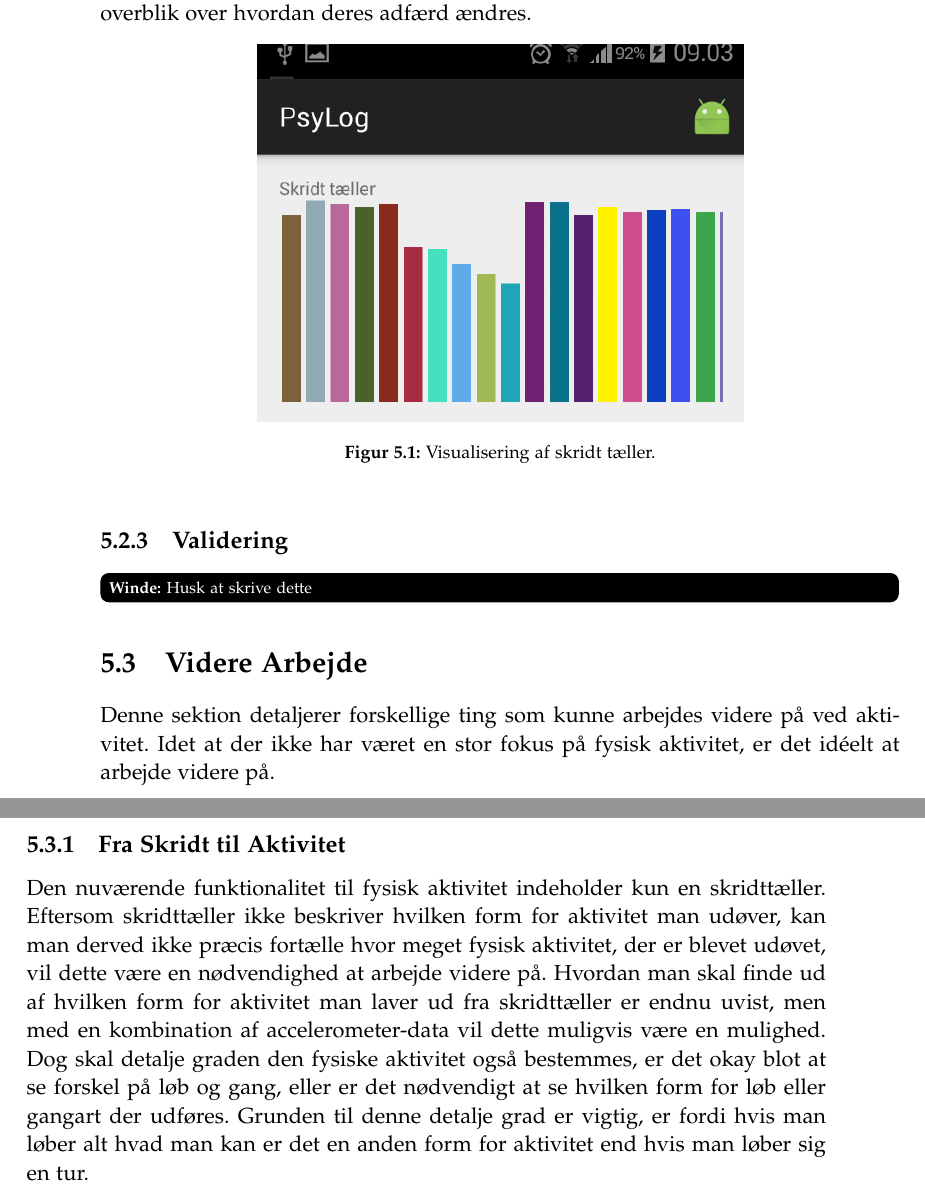
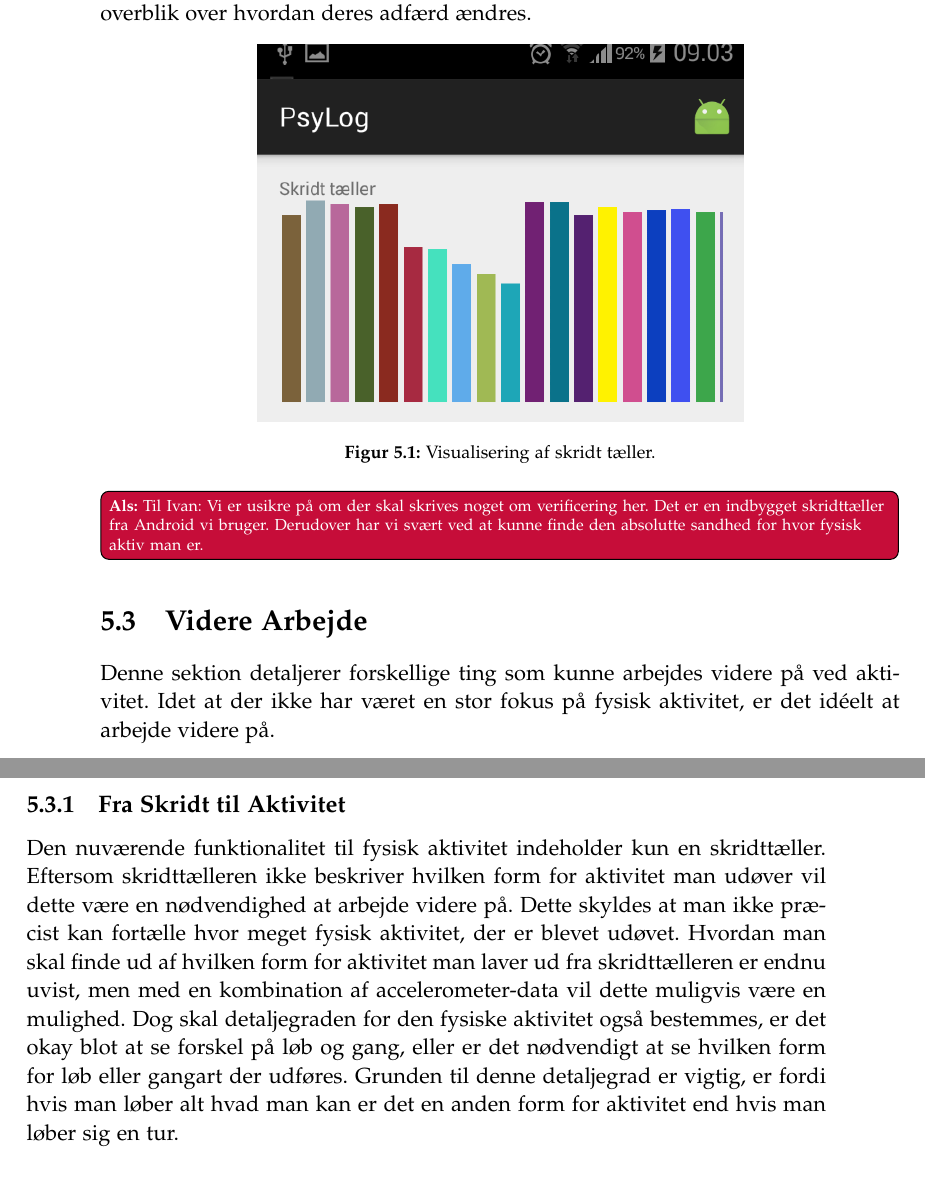
Before and after one commit to lgrave11/P8-Report, a LaTeX thesis (Report/master.tex, which reads Report/indhold/aktivitet/proof_of_concept.tex, Report/indhold/aktivitet/videre.tex): two parts of pages 46 and 47 of 56, joined at a grey line, cut so that both start at the same text. Compiled offline with pdfLaTeX.

Commit message:
lidt rettelser

```diff
--- a/Report/indhold/aktivitet/proof_of_concept.tex
+++ b/Report/indhold/aktivitet/proof_of_concept.tex
@@ -28,5 +28,4 @@ Hvilket gør at det er nemmere for brugerne at danne et overblik over hvordan de
 	\label{fig:skridttaeller}
 \end{figure}
 
-\subsection{Validering}
-\winde{Husk at skrive dette}
+\als{Til Ivan: Vi er usikre på om der skal skrives noget om verificering her. Det er en indbygget skridttæller fra Android vi bruger. Derudover har vi svært ved at kunne finde den absolutte sandhed for hvor fysisk aktiv man er.}
--- a/Report/indhold/aktivitet/videre.tex
+++ b/Report/indhold/aktivitet/videre.tex
@@ -3,10 +3,11 @@ Idet at der ikke har været en stor fokus på fysisk aktivitet, er det idéelt a
 
 \subsection{Fra Skridt til Aktivitet}
 Den nuværende funktionalitet til fysisk aktivitet indeholder kun en skridttæller.
-Eftersom skridttæller ikke beskriver hvilken form for aktivitet man udøver, kan man derved ikke præcis fortælle hvor meget fysisk aktivitet, der er blevet udøvet, vil dette være en nødvendighed at arbejde videre på.
-Hvordan man skal finde ud af hvilken form for aktivitet man laver ud fra skridttæller er endnu uvist, men med en kombination af accelerometer-data vil dette muligvis være en mulighed.
-Dog skal detalje graden den fysiske aktivitet også bestemmes, er det okay blot at se forskel på løb og gang, eller er det nødvendigt at se hvilken form for løb eller gangart der udføres.
-Grunden til denne detalje grad er vigtig, er fordi hvis man løber alt hvad man kan er det en anden form for aktivitet end hvis man løber sig en tur.
+Eftersom skridttælleren ikke beskriver hvilken form for aktivitet man udøver vil dette være en nødvendighed at arbejde videre på.
+Dette skyldes at man ikke præcist kan fortælle hvor meget fysisk aktivitet, der er blevet udøvet.
+Hvordan man skal finde ud af hvilken form for aktivitet man laver ud fra skridttælleren er endnu uvist, men med en kombination af accelerometer-data vil dette muligvis være en mulighed.
+Dog skal detaljegraden for den fysiske aktivitet også bestemmes, er det okay blot at se forskel på løb og gang, eller er det nødvendigt at se hvilken form for løb eller gangart der udføres.
+Grunden til denne detaljegrad er vigtig, er fordi hvis man løber alt hvad man kan er det en anden form for aktivitet end hvis man løber sig en tur.
 
 Ved at kunne detektere hvilken form for fysisk aktivitet en personer udøver over en længere periode, vil det være muligt at danne et overblik over ændringer i fysisk aktivitet.
 Denne ændring i fysisk aktivitet kan give et signal om ændring i sindstilstanden for en person.
```
